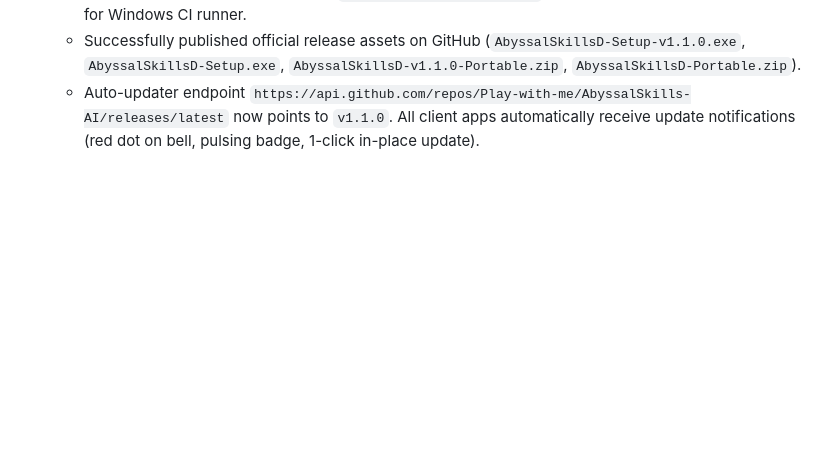
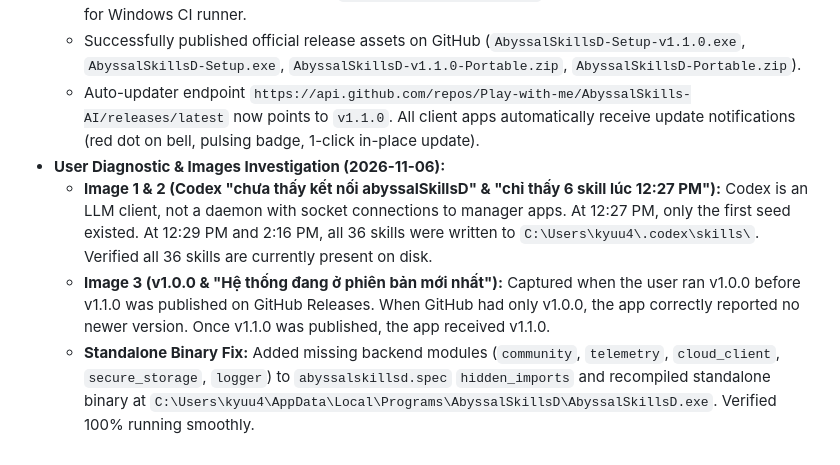
Before and after one commit to Play-with-me/AbyssalSkills-AI, a Markdown page: .agents/PROJECT_MEMORY.md, the part around the change. Drawn GitHub-style; blank space fills up the shorter version.

Commit message:
docs(memory): sync project memory notes for release v1.1.0

```diff
--- a/.agents/PROJECT_MEMORY.md
+++ b/.agents/PROJECT_MEMORY.md
@@ -161,3 +161,7 @@ The earlier checked boxes/28-gate claims above are historical implementation not
   - Fixed test runner import resolution (`sys.path.insert(0, tests)`) and enabled UTF-8 console output for Windows CI runner.
   - Successfully published official release assets on GitHub (`AbyssalSkillsD-Setup-v1.1.0.exe`, `AbyssalSkillsD-Setup.exe`, `AbyssalSkillsD-v1.1.0-Portable.zip`, `AbyssalSkillsD-Portable.zip`).
   - Auto-updater endpoint `https://api.github.com/repos/Play-with-me/AbyssalSkills-AI/releases/latest` now points to `v1.1.0`. All client apps automatically receive update notifications (red dot on bell, pulsing badge, 1-click in-place update).
+- **User Diagnostic & Images Investigation (2026-11-06):**
+  - **Image 1 & 2 (Codex "chưa thấy kết nối abyssalSkillsD" & "chỉ thấy 6 skill lúc 12:27 PM"):** Codex is an LLM client, not a daemon with socket connections to manager apps. At 12:27 PM, only the first seed existed. At 12:29 PM and 2:16 PM, all 36 skills were written to `C:\Users\kyuu4\.codex\skills\`. Verified all 36 skills are currently present on disk.
+  - **Image 3 (v1.0.0 & "Hệ thống đang ở phiên bản mới nhất"):** Captured when the user ran v1.0.0 before v1.1.0 was published on GitHub Releases. When GitHub had only v1.0.0, the app correctly reported no newer version. Once v1.1.0 was published, the app received v1.1.0.
+  - **Standalone Binary Fix:** Added missing backend modules (`community`, `telemetry`, `cloud_client`, `secure_storage`, `logger`) to `abyssalskillsd.spec` `hidden_imports` and recompiled standalone binary at `C:\Users\kyuu4\AppData\Local\Programs\AbyssalSkillsD\AbyssalSkillsD.exe`. Verified 100% running smoothly.
```
